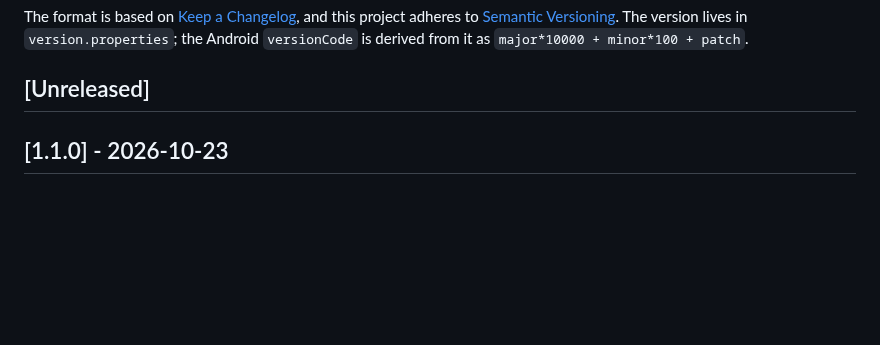
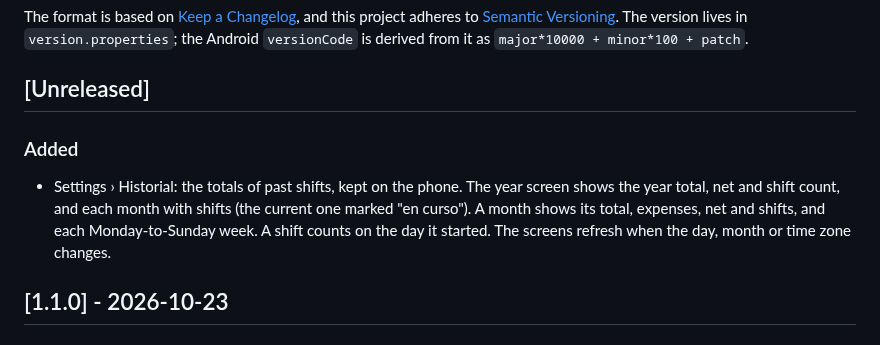
Before and after one commit to J4x0-o2/Mi_Cuadre_App, a Markdown page: CHANGELOG.md, the part around the change. GitHub-like rendering; blank space fills up the shorter version.

Commit message:
docs: document history and retake the expenses screenshot

```diff
--- a/CHANGELOG.md
+++ b/CHANGELOG.md
@@ -7,6 +7,12 @@ adheres to [Semantic Versioning](https://semver.org/spec/v2.0.0.html). The versi
 `version.properties`; the Android `versionCode` is derived from it as `major*10000 + minor*100 + patch`.
 
 ## [Unreleased]
+
+### Added
+- Settings › Historial: the totals of past shifts, kept on the phone. The year screen shows the
+  year total, net and shift count, and each month with shifts (the current one marked "en curso").
+  A month shows its total, expenses, net and shifts, and each Monday-to-Sunday week. A shift counts
+  on the day it started. The screens refresh when the day, month or time zone changes.
 
 ## [1.1.0] - 2026-10-23
 
```
Also changed, not shown: README.md (+3 -1 lines), docs/images/shift-expenses.png.
